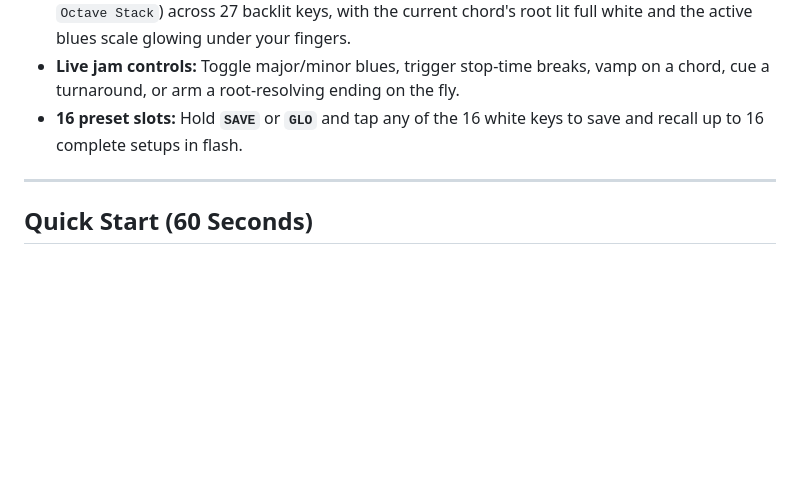
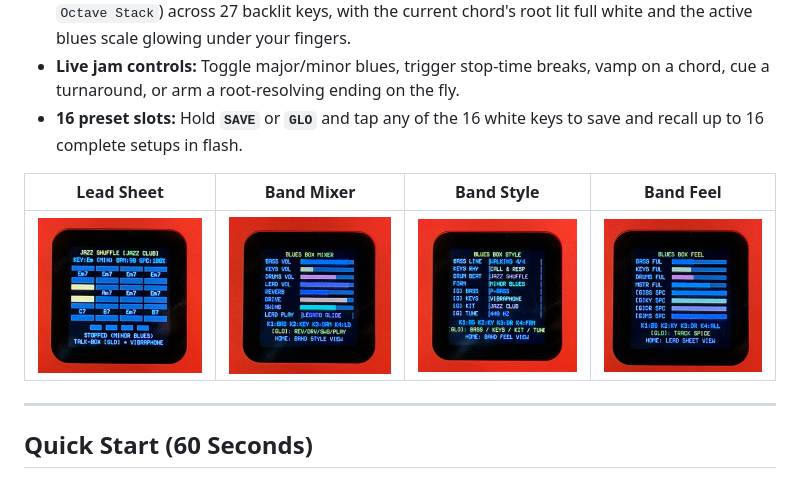
Before and after one commit to provostprovost/blues, a Markdown page: README.md, the part around the change. Drawn GitHub-style; pictures changed too: assets/screenshots/screen1.jpg (added), assets/screenshots/screen2.jpg (added), assets/screenshots/screen3.jpg (added); blank space fills up the shorter version.

Commit message:
Add hardware screenshots of all 4 Blues Box screens to README

```diff
--- a/README.md
+++ b/README.md
@@ -11,6 +11,10 @@ Turn your **M-VAVE FM-1** into an always-ready blues rhythm section—drums, wal
 - **Playable lead synth:** 14 solo voices + 4 Lead Play Styles (`Poly`, `Legato Glide`, `Blues Bend`, `Octave Stack`) across 27 backlit keys, with the current chord's root lit full white and the active blues scale glowing under your fingers.
 - **Live jam controls:** Toggle major/minor blues, trigger stop-time breaks, vamp on a chord, cue a turnaround, or arm a root-resolving ending on the fly.
 - **16 preset slots:** Hold **`SAVE`** or **`GLO`** and tap any of the 16 white keys to save and recall up to 16 complete setups in flash.
+
+| Lead Sheet | Band Mixer | Band Style | Band Feel |
+|---|---|---|---|
+| ![Lead Sheet](assets/screenshots/screen1.jpg) | ![Band Mixer](assets/screenshots/screen2.jpg) | ![Band Style](assets/screenshots/screen3.jpg) | ![Band Feel](assets/screenshots/screen4.jpg) |
 
 ---
 
```
